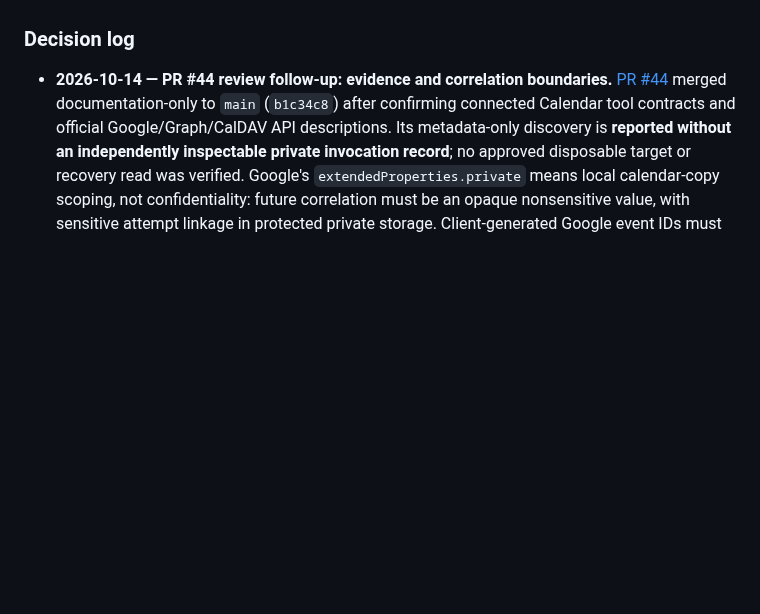
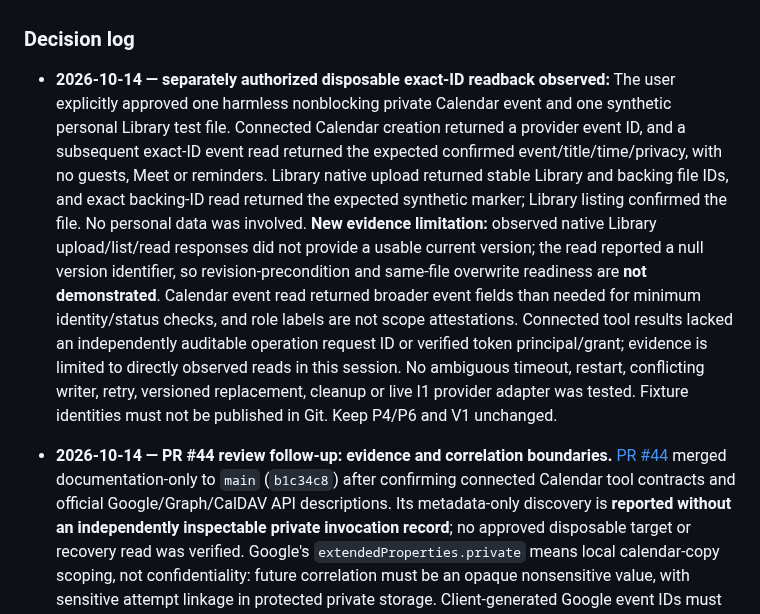
Before and after one commit to Stoqnist/chatgpt-library, a Markdown page: docs/v2-development-roadmap.md, the part around one of its changes. GitHub-like rendering; blank space fills up the shorter version.

```diff
--- a/docs/v2-development-roadmap.md
+++ b/docs/v2-development-roadmap.md
@@ -157,6 +157,8 @@ Build **3 base journeys and initially 6–9 targeted negative variations**, not
 5. No automatic merge or production deployment is implied by a passing benchmark. Merge status of experimental PRs is not evidence that their full product or production gates are complete.
 
 ### Decision log
+
+- **2026-10-14 — separately authorized disposable exact-ID readback observed:** The user explicitly approved one harmless nonblocking private Calendar event and one synthetic personal Library test file. Connected Calendar creation returned a provider event ID, and a subsequent exact-ID event read returned the expected confirmed event/title/time/privacy, with no guests, Meet or reminders. Library native upload returned stable Library and backing file IDs, and exact backing-ID read returned the expected synthetic marker; Library listing confirmed the file. No personal data was involved. **New evidence limitation:** observed native Library upload/list/read responses did not provide a usable current version; the read reported a null version identifier, so revision-precondition and same-file overwrite readiness are **not demonstrated**. Calendar event read returned broader event fields than needed for minimum identity/status checks, and role labels are not scope attestations. Connected tool results lacked an independently auditable operation request ID or verified token principal/grant; evidence is limited to directly observed reads in this session. No ambiguous timeout, restart, conflicting writer, retry, versioned replacement, cleanup or live I1 provider adapter was tested. Fixture identities must not be published in Git. Keep P4/P6 and V1 unchanged.
 
 - **2026-10-14 — PR #44 review follow-up: evidence and correlation boundaries.** [PR #44](https://github.com/Stoqnist/chatgpt-library/pull/44) merged documentation-only to `main` (`b1c34c8`) after confirming connected Calendar tool contracts and official Google/Graph/CalDAV API descriptions. Its metadata-only discovery is **reported without an independently inspectable private invocation record**; no approved disposable target or recovery read was verified. Google's `extendedProperties.private` means local calendar-copy scoping, not confidentiality: future correlation must be an opaque nonsensitive value, with sensitive attempt linkage in protected private storage. Client-generated Google event IDs must comply with base32hex ID syntax/collision limits. These are narrow future adapter/evidence precautions, **not** a reason to migrate products, demand unavailable private OAuth attestation for offline work, or authorize real effects.
 
```
Also changed, not shown: other parts of docs/v2-development-roadmap.md (+2 -2 lines), docs/v2-i1-provider-operation-feasibility.md (+15 -0 lines).
